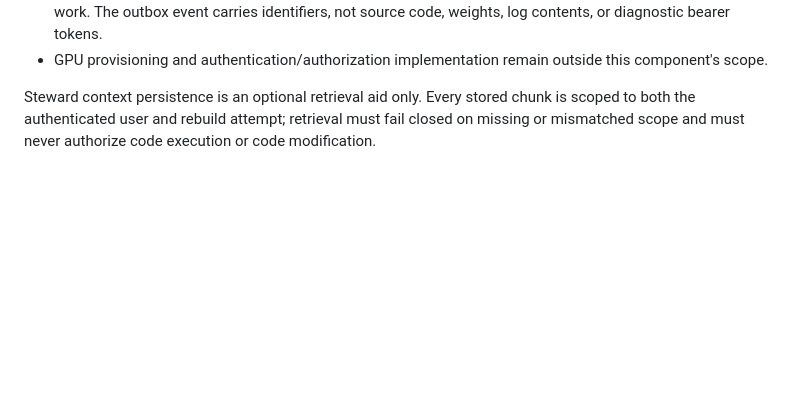
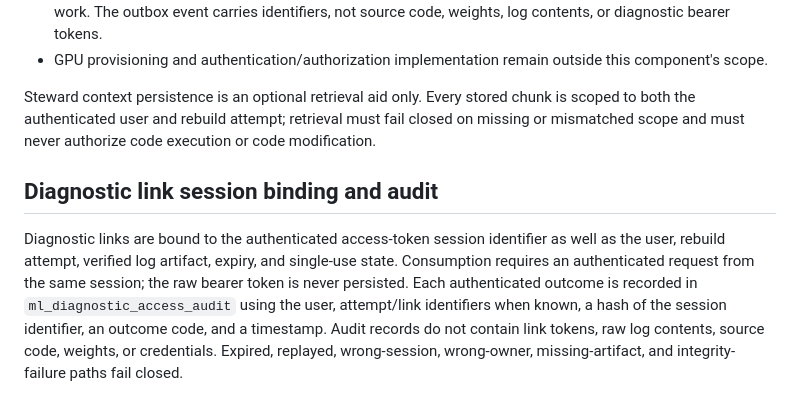
Before and after one commit to Dishaswamy/Prayog, a Markdown page: backend/AI_INTEGRATION.md, the part around the change. GitHub-like rendering; blank space fills up the shorter version.

Commit message:
Document diagnostic session binding and audit contract

```diff
--- a/backend/AI_INTEGRATION.md
+++ b/backend/AI_INTEGRATION.md
@@ -73,3 +73,8 @@ Handlers must use authenticated, TLS-protected service calls, deduplicate using
 
 
 Steward context persistence is an optional retrieval aid only. Every stored chunk is scoped to both the authenticated user and rebuild attempt; retrieval must fail closed on missing or mismatched scope and must never authorize code execution or code modification.
+
+
+## Diagnostic link session binding and audit
+
+Diagnostic links are bound to the authenticated access-token session identifier as well as the user, rebuild attempt, verified log artifact, expiry, and single-use state. Consumption requires an authenticated request from the same session; the raw bearer token is never persisted. Each authenticated outcome is recorded in `ml_diagnostic_access_audit` using the user, attempt/link identifiers when known, a hash of the session identifier, an outcome code, and a timestamp. Audit records do not contain link tokens, raw log contents, source code, weights, or credentials. Expired, replayed, wrong-session, wrong-owner, missing-artifact, and integrity-failure paths fail closed.
```
